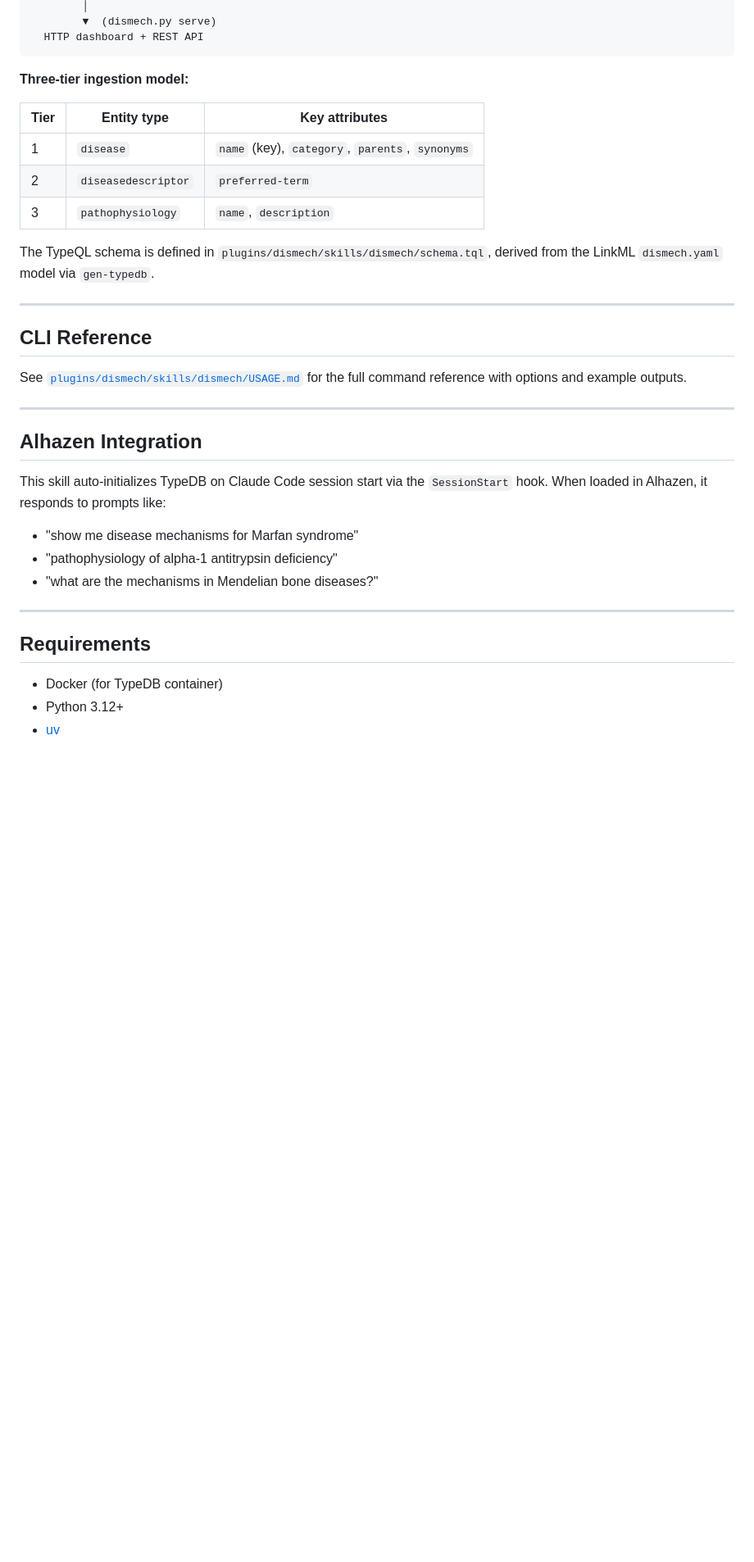
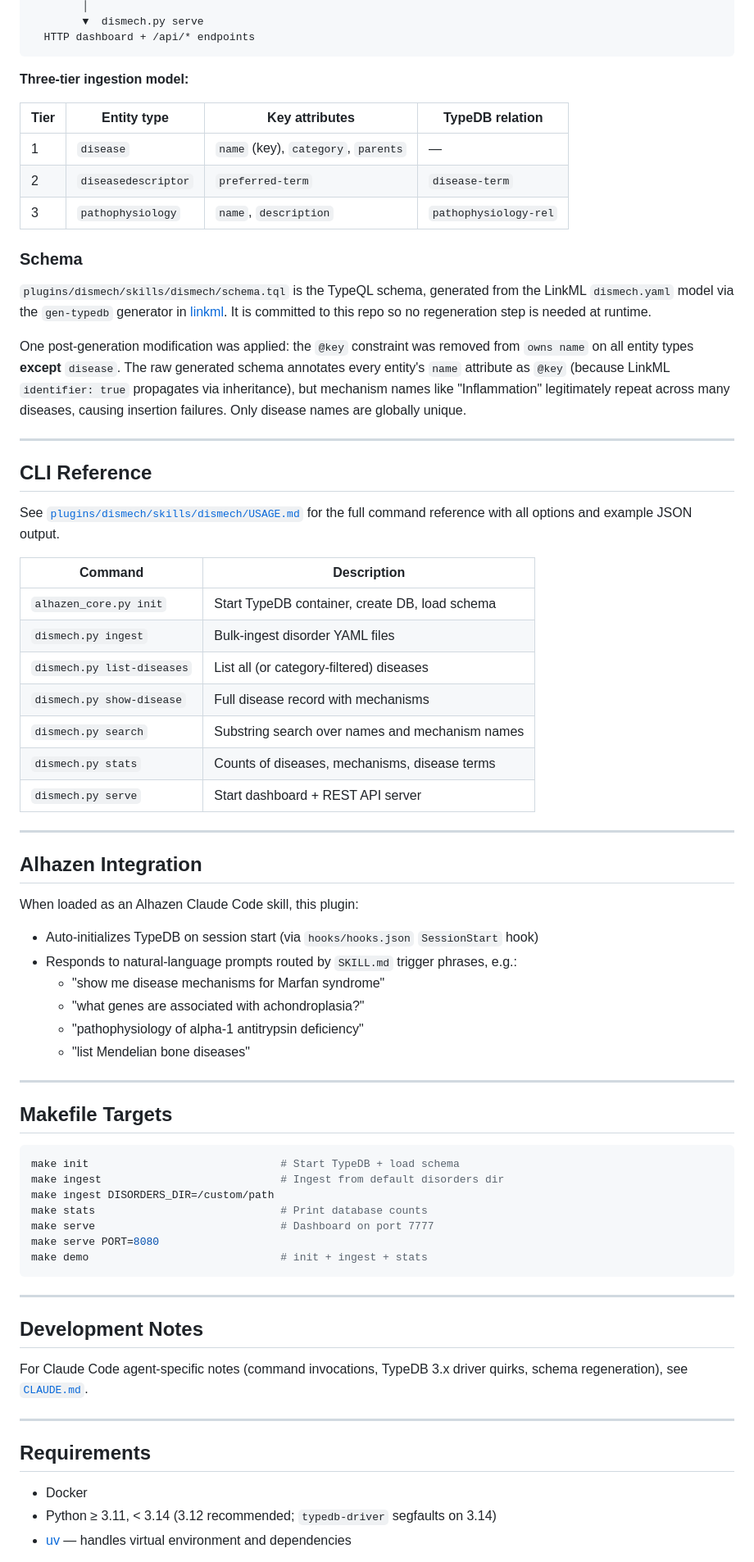
Before and after one commit to sciknow-io/alhazen-skill-dismech, a Markdown page: README.md, the part around one of its changes. Shown at 82% size. GitHub-like rendering; blank space fills up the shorter version.

````diff
--- a/README.md
+++ b/README.md
@@ -96,42 +109,86 @@ dismech/kb/disorders/*.yaml
         │
-        ▼  (dismech.py serve)
-  HTTP dashboard + REST API
+        ▼  dismech.py serve
+  HTTP dashboard + /api/* endpoints
 ```
 
 **Three-tier ingestion model:**
 
-| Tier | Entity type | Key attributes |
-|---|---|---|
-| 1 | `disease` | `name` (key), `category`, `parents`, `synonyms` |
-| 2 | `diseasedescriptor` | `preferred-term` |
-| 3 | `pathophysiology` | `name`, `description` |
+| Tier | Entity type | Key attributes | TypeDB relation |
+|------|------------|----------------|-----------------|
+| 1 | `disease` | `name` (key), `category`, `parents` | — |
+| 2 | `diseasedescriptor` | `preferred-term` | `disease-term` |
+| 3 | `pathophysiology` | `name`, `description` | `pathophysiology-rel` |
 
-The TypeQL schema is defined in `plugins/dismech/skills/dismech/schema.tql`,
-derived from the LinkML `dismech.yaml` model via `gen-typedb`.
+### Schema
+
+`plugins/dismech/skills/dismech/schema.tql` is the TypeQL schema, generated from
+the LinkML `dismech.yaml` model via the `gen-typedb` generator in
+[linkml](https://github.com/linkml/linkml). It is committed to this repo so no
+regeneration step is needed at runtime.
+
+One post-generation modification was applied: the `@key` constraint was removed
+from `owns name` on all entity types **except** `disease`. The raw generated
+schema annotates every entity's `name` attribute as `@key` (because LinkML
+`identifier: true` propagates via inheritance), but mechanism names like
+"Inflammation" legitimately repeat across many diseases, causing insertion
+failures.  Only disease names are globally unique.
 
 ---
 
 ## CLI Reference
 
 See [`plugins/dismech/skills/dismech/USAGE.md`](plugins/dismech/skills/dismech/USAGE.md)
-for the full command reference with options and example outputs.
+for the full command reference with all options and example JSON output.
+
+| Command | Description |
+|---------|-------------|
+| `alhazen_core.py init` | Start TypeDB container, create DB, load schema |
+| `dismech.py ingest` | Bulk-ingest disorder YAML files |
+| `dismech.py list-diseases` | List all (or category-filtered) diseases |
+| `dismech.py show-disease` | Full disease record with mechanisms |
+| `dismech.py search` | Substring search over names and mechanism names |
+| `dismech.py stats` | Counts of diseases, mechanisms, disease terms |
+| `dismech.py serve` | Start dashboard + REST API server |
 
 ---
 
 ## Alhazen Integration
 
-This skill auto-initializes TypeDB on Claude Code session start via the
-`SessionStart` hook.  When loaded in Alhazen, it responds to prompts like:
+When loaded as an Alhazen Claude Code skill, this plugin:
 
-- "show me disease mechanisms for Marfan syndrome"
-- "pathophysiology of alpha-1 antitrypsin deficiency"
-- "what are the mechanisms in Mendelian bone diseases?"
+- Auto-initializes TypeDB on session start (via `hooks/hooks.json` `SessionStart` hook)
+- Responds to natural-language prompts routed by `SKILL.md` trigger phrases, e.g.:
+  - "show me disease mechanisms for Marfan syndrome"
+  - "what genes are associated with achondroplasia?"
+  - "pathophysiology of alpha-1 antitrypsin deficiency"
+  - "list Mendelian bone diseases"
+
+---
+
+## Makefile Targets
+
+```bash
+make init                              # Start TypeDB + load schema
+make ingest                            # Ingest from default disorders dir
+make ingest DISORDERS_DIR=/custom/path
+make stats                             # Print database counts
+make serve                             # Dashboard on port 7777
+make serve PORT=8080
+make demo                              # init + ingest + stats
+```
+
+---
+
+## Development Notes
+
+For Claude Code agent-specific notes (command invocations, TypeDB 3.x driver
+quirks, schema regeneration), see [`CLAUDE.md`](CLAUDE.md).
 
 ---
 
 ## Requirements
 
-- Docker (for TypeDB container)
-- Python 3.12+
-- [uv](https://docs.astral.sh/uv/)
+- Docker
+- Python ≥ 3.11, < 3.14 (3.12 recommended; `typedb-driver` segfaults on 3.14)
+- [uv](https://docs.astral.sh/uv/) — handles virtual environment and dependencies
 
````
Also changed, not shown: other parts of README.md (+49 -37 lines), CLAUDE.md (added, +198 -0 lines).
